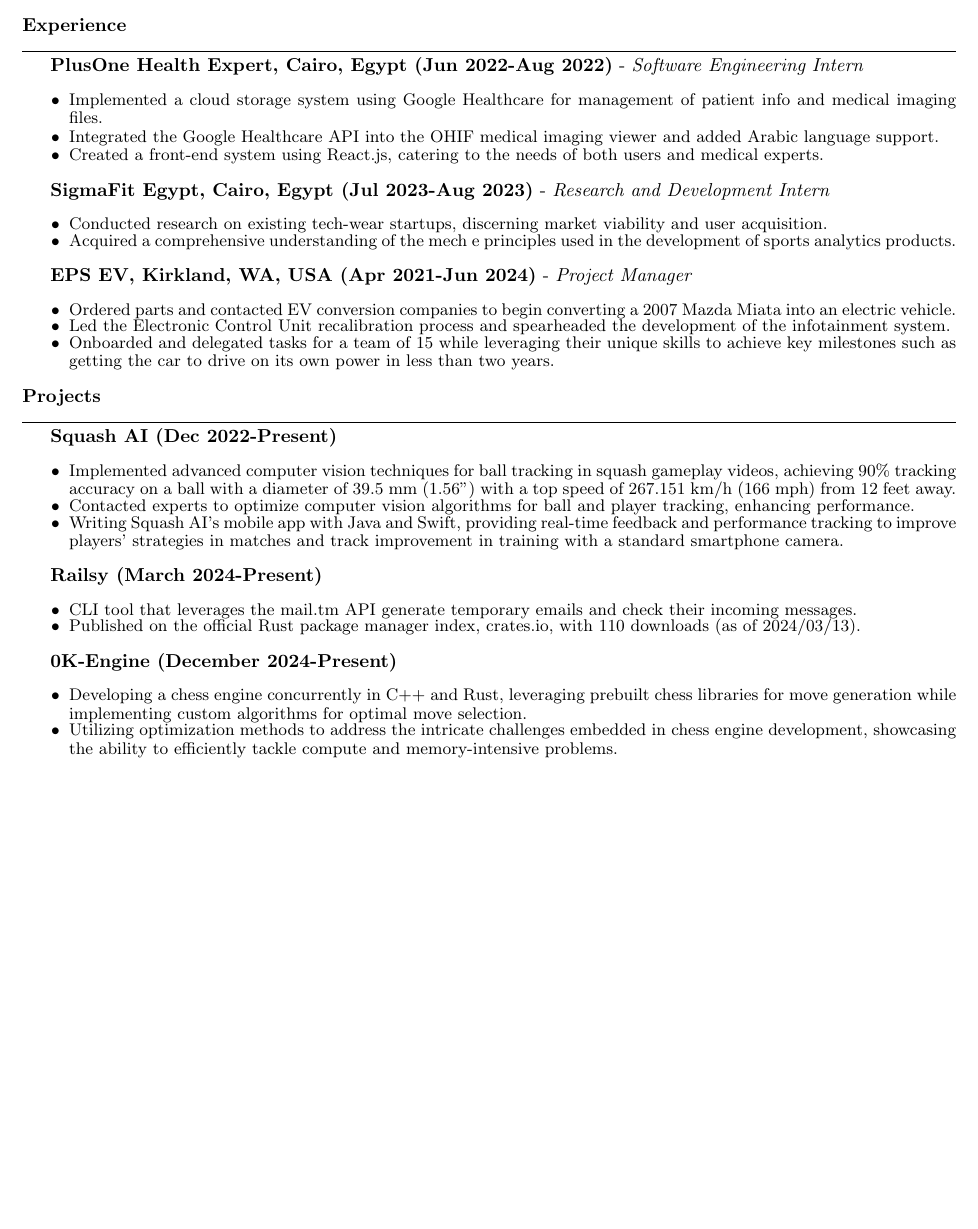
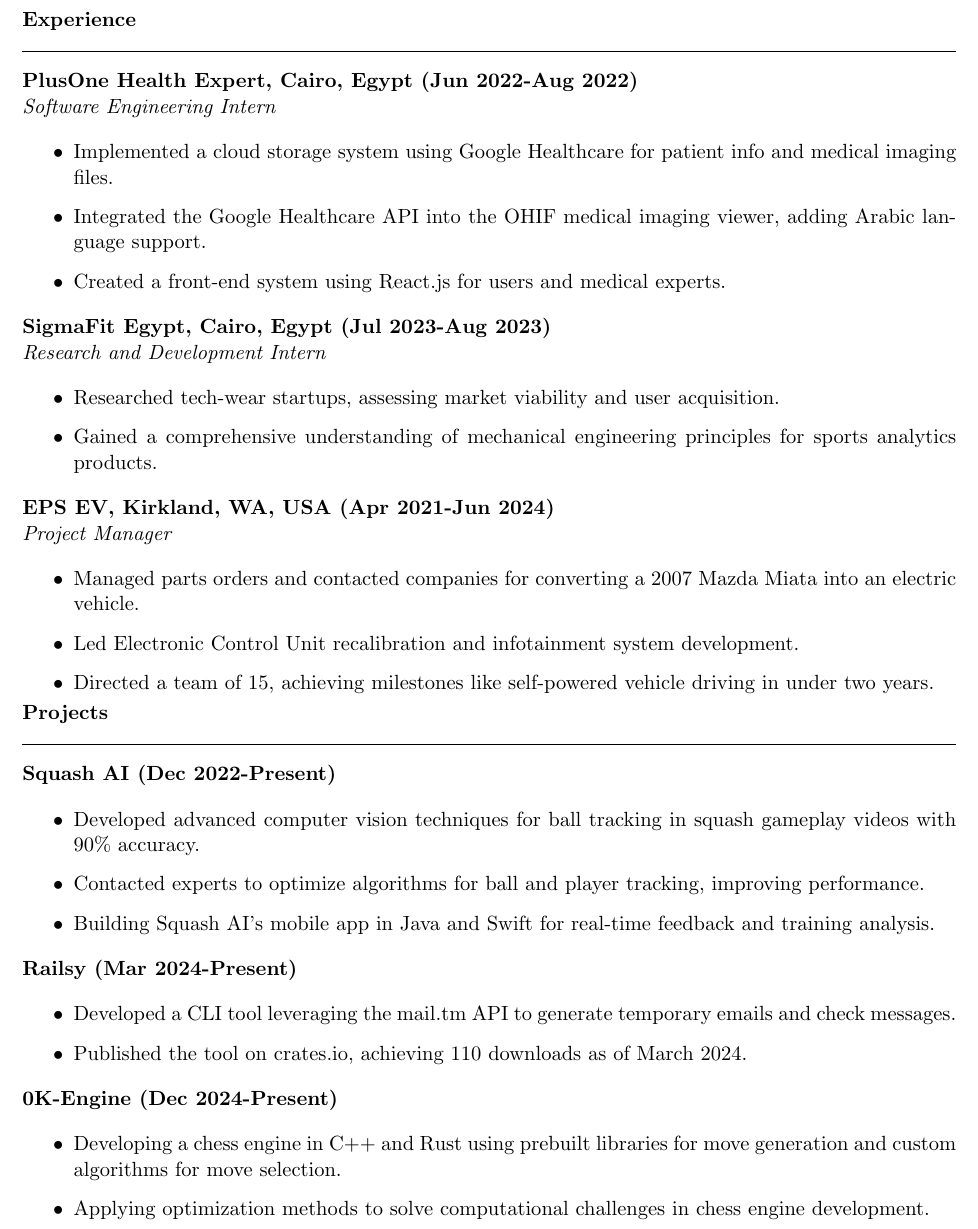
Before and after one commit to mmkaram/res, a LaTeX CV (Karam_Resume.tex): part of the page, cut so that both start at the same text, the shorter picture padded with empty space. Compiled offline with pdfLaTeX.

Commit message:
acune idee

```diff
--- a/Karam_Resume.tex
+++ b/Karam_Resume.tex
@@ -34,70 +45,57 @@
 \end{center}
 
 % Experience section
+\vspace{-0.75em}
 \noindent
 \textbf{Experience} \\
-\rule{\textwidth}{0.4pt} % Draws a line of width \textwidth and thickness 0.4pt
+\rule{\textwidth}{0.5pt}
 
-\textbf{PlusOne Health Expert, Cairo, Egypt (Jun 2022-Aug 2022)} - \textit{Software Engineering Intern}
+\textbf{PlusOne Health Expert, Cairo, Egypt (Jun 2022-Aug 2022)} \\
+\textit{Software Engineering Intern}
 \begin{itemize}
-    \small % Makes the font size smaller for the list
-    \setlength{\itemsep}{0pt} % Reduces space between list items
-    \setlength{\parskip}{0pt} % Reduces space between paragraphs
-    \item Implemented a cloud storage system using Google Healthcare for management of patient info and medical imaging files.
-    \item Integrated the Google Healthcare API into the OHIF medical imaging viewer and added Arabic language support.
-    \item Created a front-end system using React.js, catering to the needs of both users and medical experts.
+    \item Implemented a cloud storage system using Google Healthcare for patient info and medical imaging files.
+    \item Integrated the Google Healthcare API into the OHIF medical imaging viewer, adding Arabic language support.
+    \item Created a front-end system using React.js for users and medical experts.
 \end{itemize}
 
-\textbf{SigmaFit Egypt, Cairo, Egypt (Jul 2023-Aug 2023)} - \textit{Research and Development Intern}
+\textbf{SigmaFit Egypt, Cairo, Egypt (Jul 2023-Aug 2023)} \\
+\textit{Research and Development Intern}
 \begin{itemize}
-    \small % Makes the font size smaller for the list
-    \setlength{\itemsep}{-1pt} % Reduces space between list items
-    \setlength{\parskip}{0pt} % Reduces space between paragraphs
-    \item Conducted research on existing tech-wear startups, discerning market viability and user acquisition.
-    \item Acquired a comprehensive understanding of the mech e principles used in the development of sports analytics products.
+    \item Researched tech-wear startups, assessing market viability and user acquisition.
+    \item Gained a comprehensive understanding of mechanical engineering principles for sports analytics products.
 \end{itemize}
 
-\textbf{EPS EV, Kirkland, WA, USA (Apr 2021-Jun 2024)} - \textit{Project Manager}
+\textbf{EPS EV, Kirkland, WA, USA (Apr 2021-Jun 2024)} \\
+\textit{Project Manager}
 \begin{itemize}
-    \small % Makes the font size smaller for the list
-    \setlength{\itemsep}{-1pt} % Reduces space between list items
-    \setlength{\parskip}{0pt} % Reduces space between paragraphs
-    \item Ordered parts and contacted EV conversion companies to begin converting a 2007 Mazda Miata into an electric vehicle.
-    \item Led the Electronic Control Unit recalibration process and spearheaded the development of the infotainment system.
-    \item Onboarded and delegated tasks for a team of 15 while leveraging their unique skills to achieve key milestones such as getting the car to drive on its own power in less than two years.
+    \item Managed parts orders and contacted companies for converting a 2007 Mazda Miata into an electric vehicle.
+    \item Led Electronic Control Unit recalibration and infotainment system development.
+    \item Directed a team of 15, achieving milestones like self-powered vehicle driving in under two years.
 \end{itemize}
 
 % Projects section
+\vspace{-0.75em}
 \noindent
 \textbf{Projects} \\
-\rule{\textwidth}{0.4pt} % Draws a line of width \textwidth and thickness 0.4pt
+\rule{\textwidth}{0.5pt}
 
 \textbf{Squash AI (Dec 2022-Present)}
 \begin{itemize}
-    \small % Makes the font size smaller for the list
-    \setlength{\itemsep}{-1pt} % Reduces space between list items
-    \setlength{\parskip}{0pt} % Reduces space between paragraphs
-    \item Implemented advanced computer vision techniques for ball tracking in squash gameplay videos, achieving 90\% tracking accuracy on a ball with a diameter of 39.5 mm (1.56”) with a top speed of 267.151 km/h (166 mph) from 12 feet away.
-    \item Contacted experts to optimize computer vision algorithms for ball and player tracking, enhancing performance.
-    \item Writing Squash AI’s mobile app with Java and Swift, providing real-time feedback and performance tracking to improve players' strategies in matches and track improvement in training with a standard smartphone camera.
+    \item Developed advanced computer vision techniques for ball tracking in squash gameplay videos with 90\% accuracy.
+    \item Contacted experts to optimize algorithms for ball and player tracking, improving performance.
+    \item Building Squash AI’s mobile app in Java and Swift for real-time feedback and training analysis.
 \end{itemize}
 
-\textbf{Railsy (March 2024-Present)}
+\textbf{Railsy (Mar 2024-Present)}
 \begin{itemize}
-    \small % Makes the font size smaller for the list
-    \setlength{\itemsep}{-1pt} % Reduces space between list items
-    \setlength{\parskip}{0pt} % Reduces space between paragraphs
-    \item CLI tool that leverages the mail.tm API generate temporary emails and check their incoming messages.
-    \item Published on the official Rust package manager index, crates.io, with 110 downloads (as of 2024/03/13).
+    \item Developed a CLI tool leveraging the mail.tm API to generate temporary emails and check messages.
+    \item Published the tool on crates.io, achieving 110 downloads as of March 2024.
 \end{itemize}
 
-\textbf{0K-Engine (December 2024-Present)}
+\textbf{0K-Engine (Dec 2024-Present)}
 \begin{itemize}
-    \small % Makes the font size smaller for the list
-    \setlength{\itemsep}{-1pt} % Reduces space between list items
-    \setlength{\parskip}{0pt} % Reduces space between paragraphs
-    \item Developing a chess engine concurrently in C++ and Rust, leveraging prebuilt chess libraries for move generation while implementing custom algorithms for optimal move selection.
-    \item Utilizing optimization methods to address the intricate challenges embedded in chess engine development, showcasing the ability to efficiently tackle compute and memory-intensive problems.
+    \item Developing a chess engine in C++ and Rust using prebuilt libraries for move generation and custom algorithms for move selection.
+    \item Applying optimization methods to solve computational challenges in chess engine development.
 \end{itemize}
 
 \end{document}
```
Also changed, not shown: Karam_Resume.pdf, Karam_Resume.tex (41 more changed lines), 2 other files.
